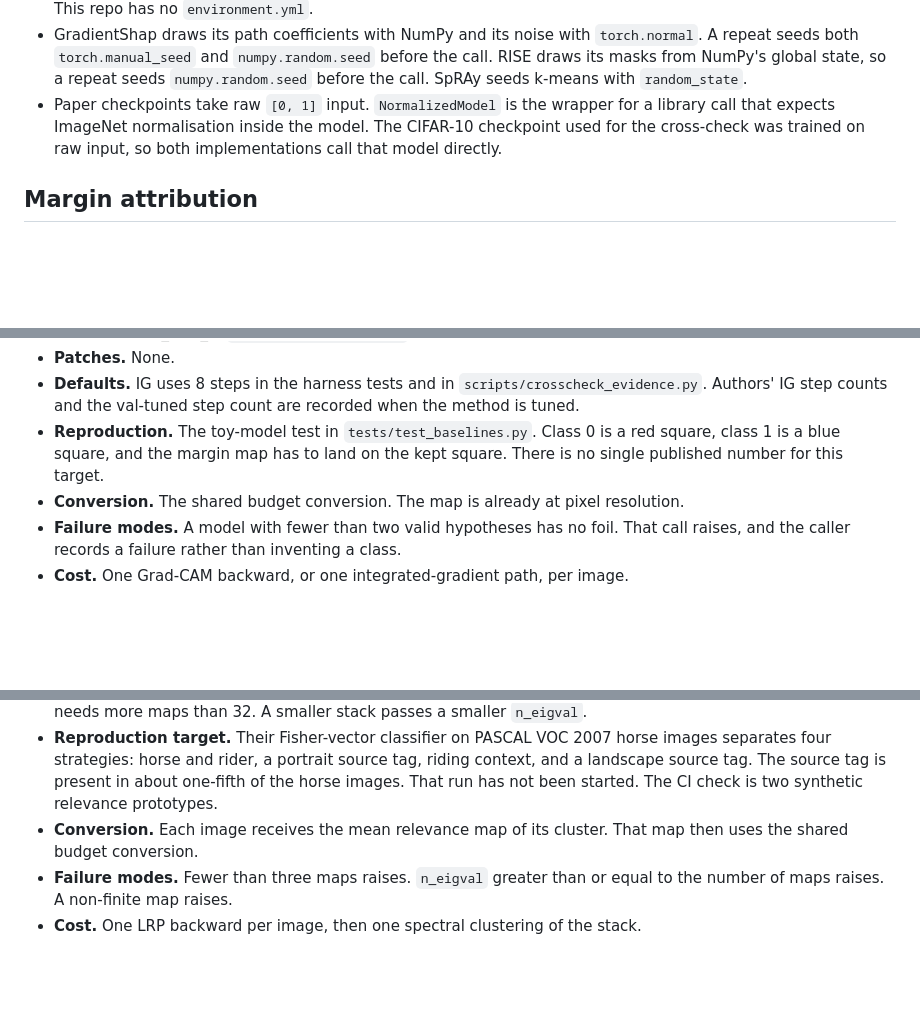
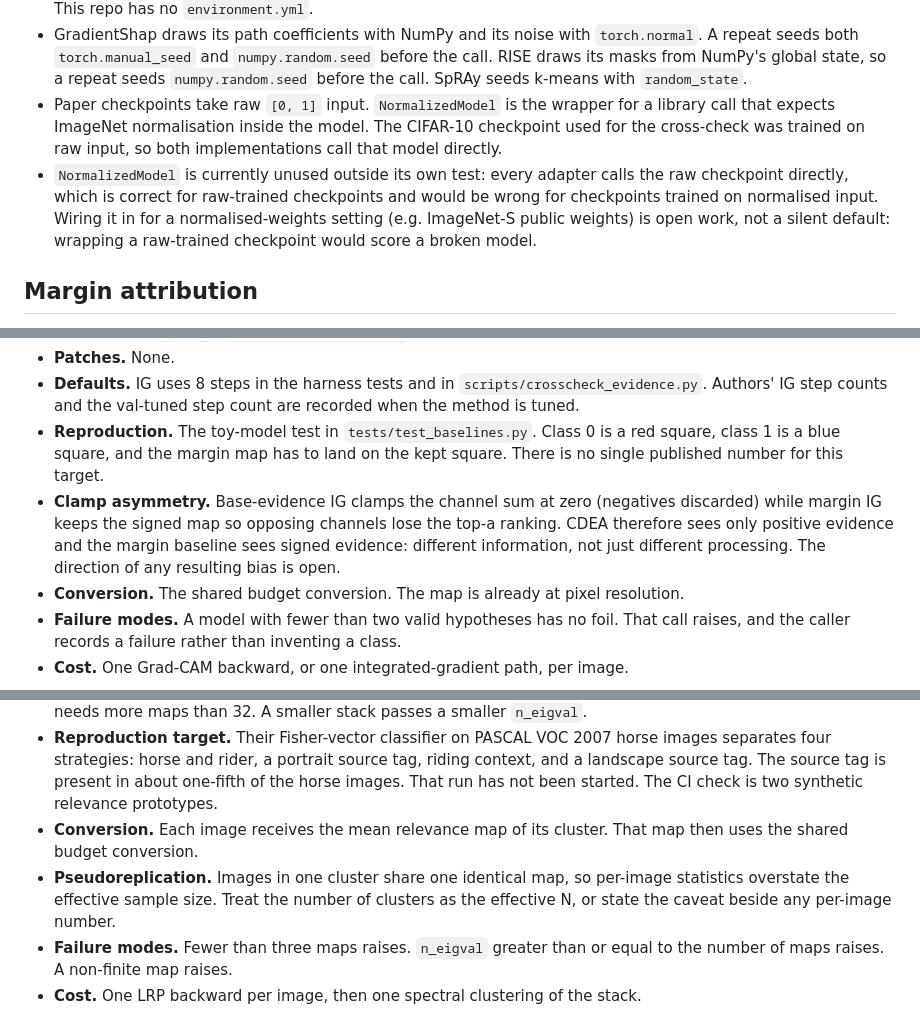
Before and after one commit to supreethms1809/gambit, a Markdown page: docs/paper/BASELINES.md, 3 parts joined by grey strips. Drawn GitHub-style; blank space fills up the shorter version.

```diff
--- a/docs/paper/BASELINES.md
+++ b/docs/paper/BASELINES.md
@@ -13,6 +13,7 @@ records the pin, the conversion, and the check each method has to pass first.
 - Library pins, checked in `tests/test_baselines.py`: `grad-cam` 1.5.7 and `captum` 0.9.0 (`baselines/versions.py`). This repo has no `environment.yml`.
 - GradientShap draws its path coefficients with NumPy and its noise with `torch.normal`. A repeat seeds both `torch.manual_seed` and `numpy.random.seed` before the call. RISE draws its masks from NumPy's global state, so a repeat seeds `numpy.random.seed` before the call. SpRAy seeds k-means with `random_state`.
 - Paper checkpoints take raw `[0, 1]` input. `NormalizedModel` is the wrapper for a library call that expects ImageNet normalisation inside the model. The CIFAR-10 checkpoint used for the cross-check was trained on raw input, so both implementations call that model directly.
+- `NormalizedModel` is currently unused outside its own test: every adapter calls the raw checkpoint directly, which is correct for raw-trained checkpoints and would be wrong for checkpoints trained on normalised input. Wiring it in for a normalised-weights setting (e.g. ImageNet-S public weights) is open work, not a silent default: wrapping a raw-trained checkpoint would score a broken model.
 
 ## Margin attribution
 
@@ -22,6 +23,7 @@ records the pin, the conversion, and the check each method has to pass first.
 - **Patches.** None.
 - **Defaults.** IG uses 8 steps in the harness tests and in `scripts/crosscheck_evidence.py`. Authors' IG step counts and the val-tuned step count are recorded when the method is tuned.
 - **Reproduction.** The toy-model test in `tests/test_baselines.py`. Class 0 is a red square, class 1 is a blue square, and the margin map has to land on the kept square. There is no single published number for this target.
+- **Clamp asymmetry.** Base-evidence IG clamps the channel sum at zero (negatives discarded) while margin IG keeps the signed map so opposing channels lose the top-a ranking. CDEA therefore sees only positive evidence and the margin baseline sees signed evidence: different information, not just different processing. The direction of any resulting bias is open.
 - **Conversion.** The shared budget conversion. The map is already at pixel resolution.
 - **Failure modes.** A model with fewer than two valid hypotheses has no foil. That call raises, and the caller records a failure rather than inventing a class.
 - **Cost.** One Grad-CAM backward, or one integrated-gradient path, per image.
@@ -90,6 +92,7 @@ records the pin, the conversion, and the check each method has to pass first.
 - **Defaults.** Euclidean distance, symmetric sparse 10-nearest neighbors, symmetric normalized Laplacian, 32 eigenvalues, k-means with 2 clusters. k-means uses `random_state` and `n_init=10`. The 32-eigenvalue default needs more maps than 32. A smaller stack passes a smaller `n_eigval`.
 - **Reproduction target.** Their Fisher-vector classifier on PASCAL VOC 2007 horse images separates four strategies: horse and rider, a portrait source tag, riding context, and a landscape source tag. The source tag is present in about one-fifth of the horse images. That run has not been started. The CI check is two synthetic relevance prototypes.
 - **Conversion.** Each image receives the mean relevance map of its cluster. That map then uses the shared budget conversion.
+- **Pseudoreplication.** Images in one cluster share one identical map, so per-image statistics overstate the effective sample size. Treat the number of clusters as the effective N, or state the caveat beside any per-image number.
 - **Failure modes.** Fewer than three maps raises. `n_eigval` greater than or equal to the number of maps raises. A non-finite map raises.
 - **Cost.** One LRP backward per image, then one spectral clustering of the stack.
 
```
Also changed, not shown: other parts of docs/paper/BASELINES.md (+1 -0 lines), docs/paper/EVAL_PLAN.md (+2 -0 lines).
